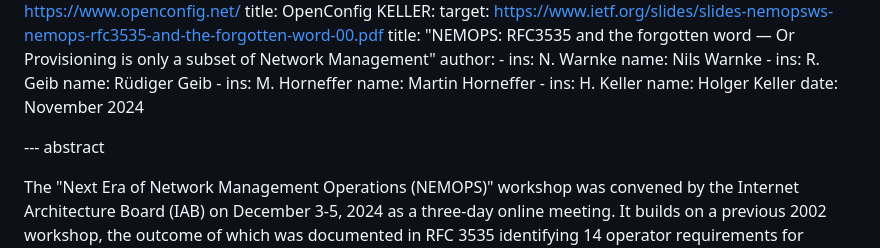
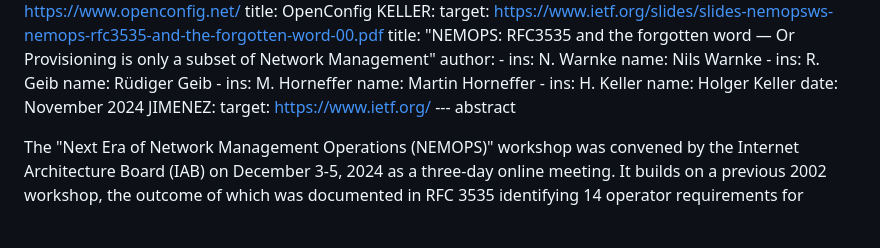
Before and after one commit to intarchboard/draft-iab-nemops-workshop-report, a Markdown page: draft-iab-nemops-workshop-report.md, the part around the change. Rendered like a GitHub page; blank space fills up the shorter version.

Commit message:
JIMENEZ-test

```diff
--- a/draft-iab-nemops-workshop-report.md
+++ b/draft-iab-nemops-workshop-report.md
@@ -107,7 +107,8 @@ informative:
         ins:  H. Keller
         name: Holger Keller
     date: November 2024
-
+  JIMENEZ:
+    target: https://www.ietf.org/
 --- abstract
 
 The "Next Era of Network Management Operations (NEMOPS)" workshop was convened by the Internet Architecture Board (IAB) on December 3-5, 2024 as a three-day online meeting. It builds on a previous 2002 workshop, the outcome of which was documented in RFC 3535 identifying 14 operator requirements for consideration in future network management protocol design and related data models, along with some recommendations for the IETF. Much has changed in the Internet’s operation and technological foundations since then. The NEMOPS workshop reviewed the past outcomes and identified any operational barriers that prevented these technologies from being widely implemented. It sketched new requirements for future network management operations collaboratively with the industry, network operators and protocol engineers, and developed a suggested action plan and recommendations for the IETF.
```
